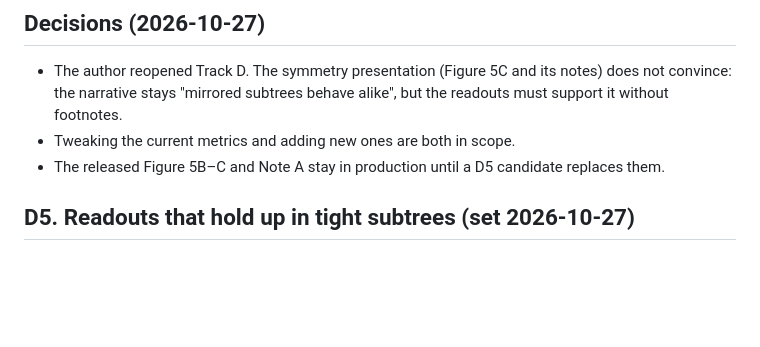
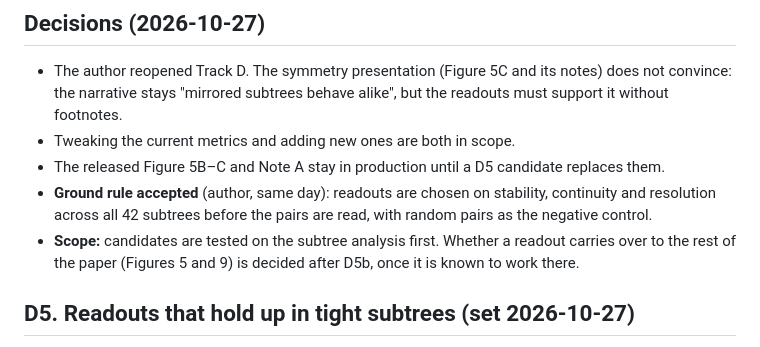
Before and after one commit to IcyFermion/embryogenesis, a Markdown page: plans/track_d_subtree_symmetry.md, the part around one of its changes. GitHub-like rendering; blank space fills up the shorter version.

```diff
--- a/plans/track_d_subtree_symmetry.md
+++ b/plans/track_d_subtree_symmetry.md
@@ -635,6 +635,12 @@ decision.
 - Tweaking the current metrics and adding new ones are both in scope.
 - The released Figure 5B–C and Note A stay in production until a D5
   candidate replaces them.
+- **Ground rule accepted** (author, same day): readouts are chosen on
+  stability, continuity and resolution across all 42 subtrees before the
+  pairs are read, with random pairs as the negative control.
+- **Scope:** candidates are tested on the subtree analysis first. Whether a
+  readout carries over to the rest of the paper (Figures 5 and 9) is decided
+  after D5b, once it is known to work there.
 
 ## D5. Readouts that hold up in tight subtrees (set 2026-10-27)
 
```
Also changed, not shown: other parts of plans/track_d_subtree_symmetry.md (+66 -7 lines).
